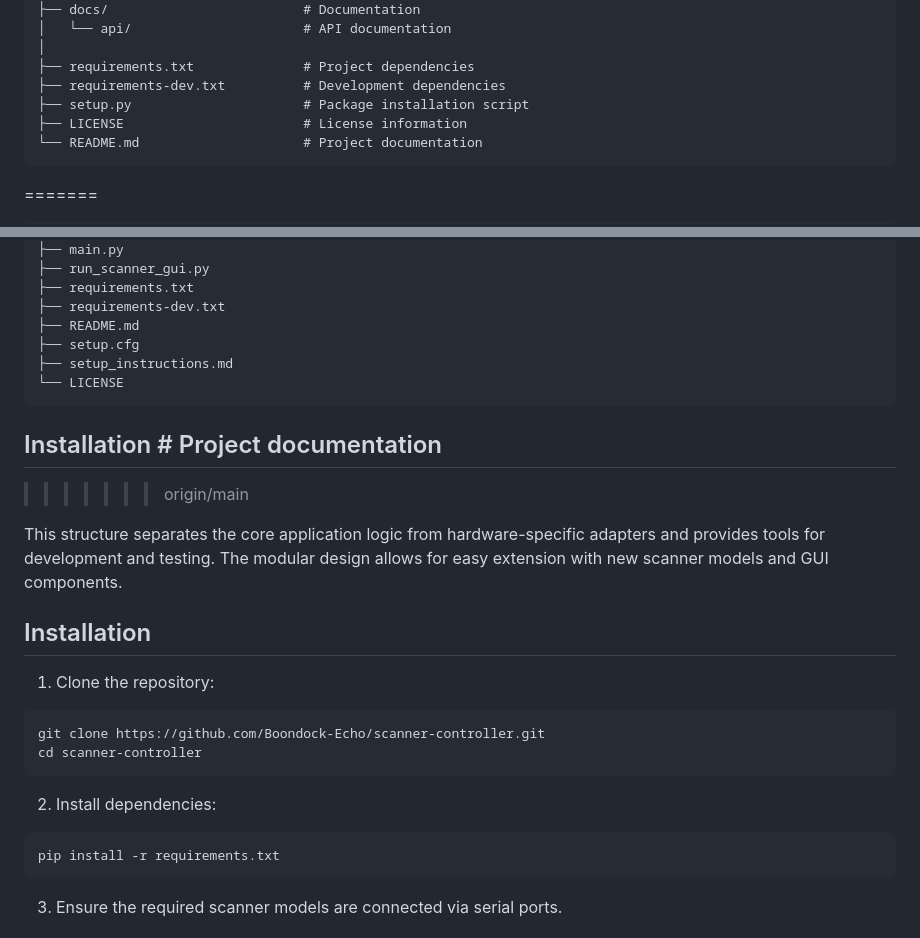
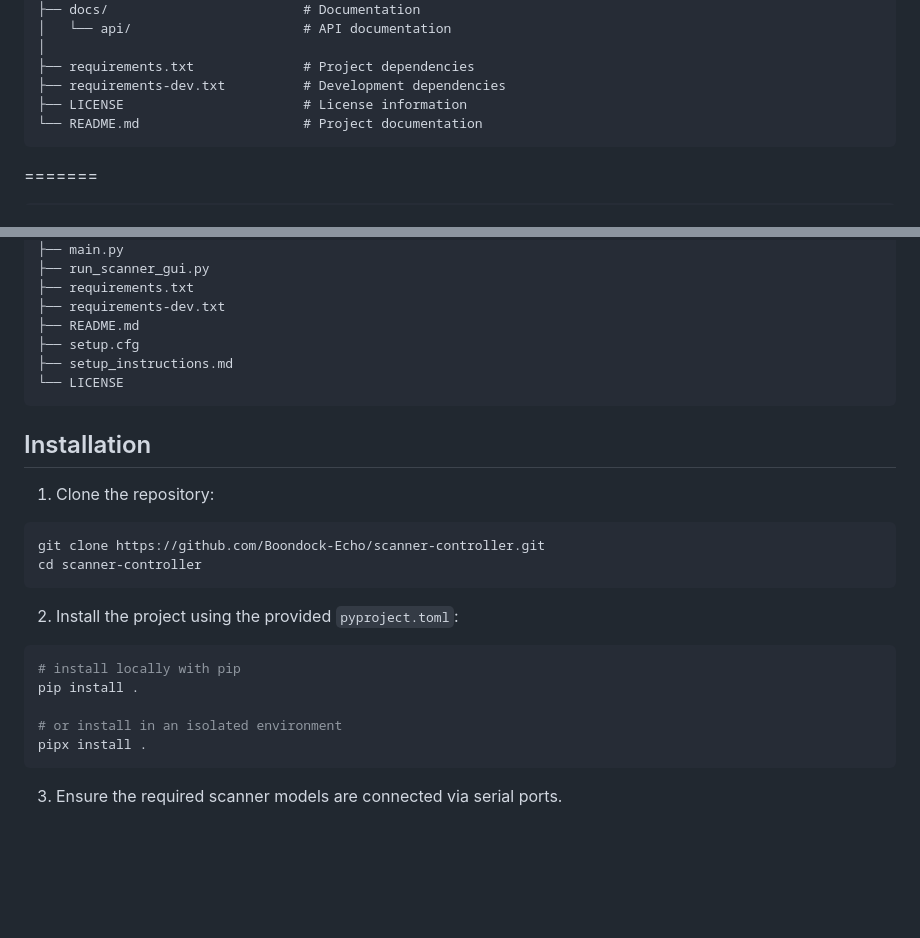
Before and after one commit to Boondock-Echo/scanner-controller, a Markdown page: README.md, 2 parts joined by grey strips. Rendered like a GitHub page; blank space fills up the shorter version.

Commit message:
docs: update installation instructions

````diff
--- a/README.md
+++ b/README.md
@@ -106,7 +106,6 @@ scanner-controller/
 │
 ├── requirements.txt              # Project dependencies
 ├── requirements-dev.txt          # Development dependencies
-├── setup.py                      # Package installation script
 ├── LICENSE                       # License information
 └── README.md                     # Project documentation
 ```
@@ -214,12 +213,6 @@ scanner-controller/
 └── LICENSE
 ```
 
-## Installation # Project documentation
-
-> > > > > > > origin/main
-
-This structure separates the core application logic from hardware-specific adapters and provides tools for development and testing. The modular design allows for easy extension with new scanner models and GUI components.
-
 ## Installation
 
 1. Clone the repository:
@@ -229,10 +222,14 @@ git clone https://github.com/Boondock-Echo/scanner-controller.git
 cd scanner-controller
 ```
 
-2. Install dependencies:
+2. Install the project using the provided `pyproject.toml`:
 
 ```bash
-pip install -r requirements.txt
+# install locally with pip
+pip install .
+
+# or install in an isolated environment
+pipx install .
 ```
 
 3. Ensure the required scanner models are connected via serial ports.
````
